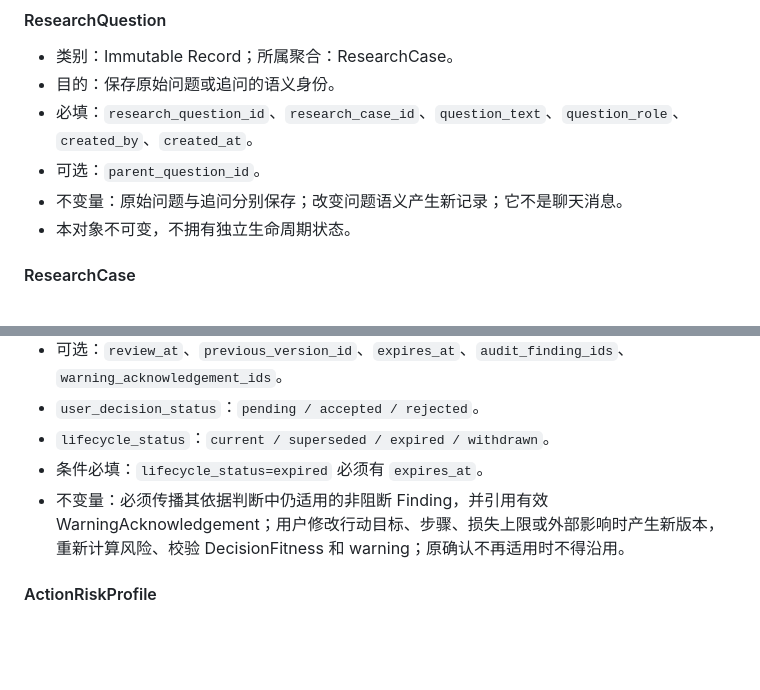
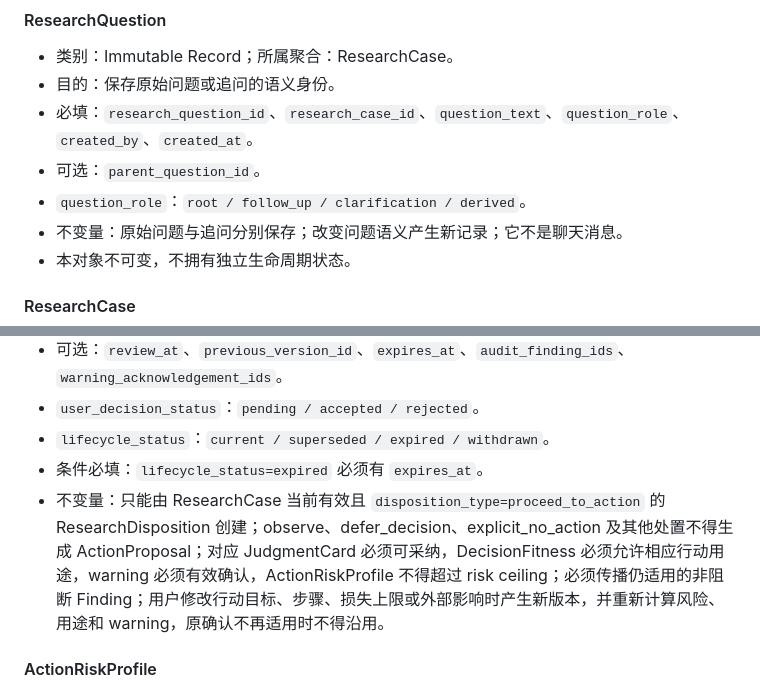
Before and after one commit to baijianqing/yantie-history, a Markdown page: docs/DOMAIN_MODEL.md, 2 parts joined by grey strips. Drawn GitHub-style; blank space fills up the shorter version.

```diff
--- a/docs/DOMAIN_MODEL.md
+++ b/docs/DOMAIN_MODEL.md
@@ -287,6 +287,7 @@ JudgmentCard
 - 目的：保存原始问题或追问的语义身份。
 - 必填：`research_question_id`、`research_case_id`、`question_text`、`question_role`、`created_by`、`created_at`。
 - 可选：`parent_question_id`。
+- `question_role`：`root / follow_up / clarification / derived`。
 - 不变量：原始问题与追问分别保存；改变问题语义产生新记录；它不是聊天消息。
 - 本对象不可变，不拥有独立生命周期状态。
 
@@ -567,7 +572,7 @@ JudgmentCard
 - `user_decision_status`：`pending / accepted / rejected`。
 - `lifecycle_status`：`current / superseded / expired / withdrawn`。
 - 条件必填：`lifecycle_status=expired` 必须有 `expires_at`。
-- 不变量：必须传播其依据判断中仍适用的非阻断 Finding，并引用有效 WarningAcknowledgement；用户修改行动目标、步骤、损失上限或外部影响时产生新版本，重新计算风险、校验 DecisionFitness 和 warning；原确认不再适用时不得沿用。
+- 不变量：只能由 ResearchCase 当前有效且 `disposition_type=proceed_to_action` 的 ResearchDisposition 创建；observe、defer_decision、explicit_no_action 及其他处置不得生成 ActionProposal；对应 JudgmentCard 必须可采纳，DecisionFitness 必须允许相应行动用途，warning 必须有效确认，ActionRiskProfile 不得超过 risk ceiling；必须传播仍适用的非阻断 Finding；用户修改行动目标、步骤、损失上限或外部影响时产生新版本，并重新计算风险、用途和 warning，原确认不再适用时不得沿用。
 
 #### ActionRiskProfile
 
```
Also changed, not shown: other parts of docs/DOMAIN_MODEL.md (+20 -9 lines).
